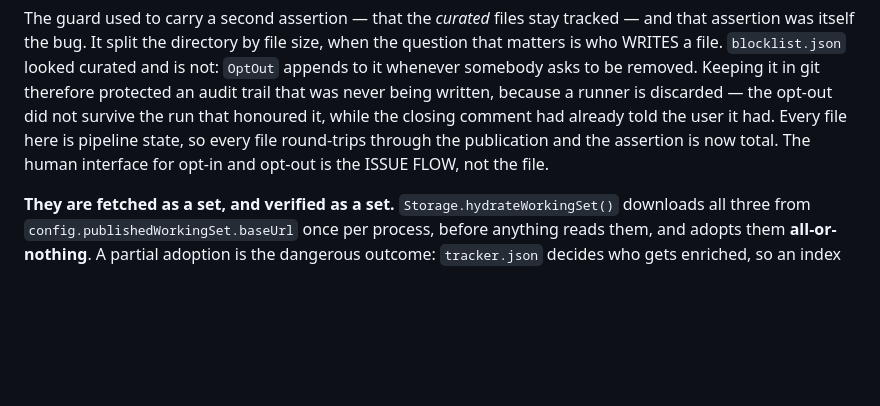
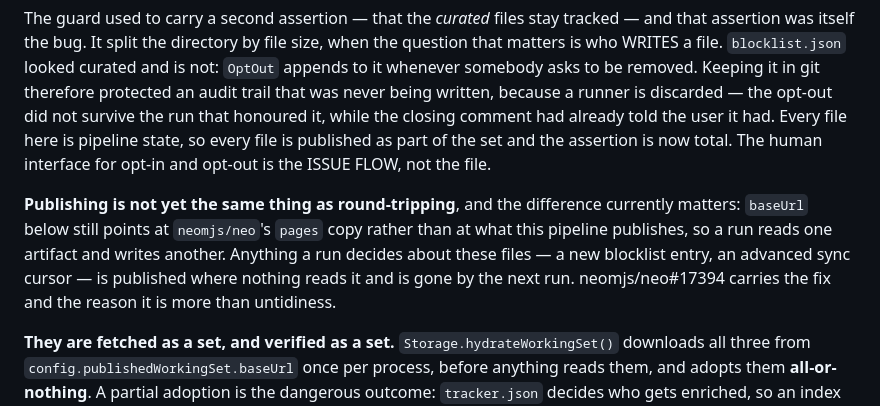
Before and after one commit to neomjs/devindex, a Markdown page: learn/data-factory/Storage.md, the part around the change. GitHub-like rendering; blank space fills up the shorter version.

```diff
--- a/learn/data-factory/Storage.md
+++ b/learn/data-factory/Storage.md
@@ -87,8 +87,14 @@ who WRITES a file. `blocklist.json` looked curated and is not: `OptOut` appends
 somebody asks to be removed. Keeping it in git therefore protected an audit trail that was never
 being written, because a runner is discarded — the opt-out did not survive the run that honoured it,
 while the closing comment had already told the user it had. Every file here is pipeline state, so
-every file round-trips through the publication and the assertion is now total. The human interface
+every file is published as part of the set and the assertion is now total. The human interface
 for opt-in and opt-out is the ISSUE FLOW, not the file.
+
+**Publishing is not yet the same thing as round-tripping**, and the difference currently matters:
+`baseUrl` below still points at `neomjs/neo`'s `pages` copy rather than at what this pipeline
+publishes, so a run reads one artifact and writes another. Anything a run decides about these files —
+a new blocklist entry, an advanced sync cursor — is published where nothing reads it and is gone by
+the next run. neomjs/neo#17394 carries the fix and the reason it is more than untidiness.
 
 **They are fetched as a set, and verified as a set.** `Storage.hydrateWorkingSet()` downloads all
 three from `config.publishedWorkingSet.baseUrl` once per process, before anything reads them, and
```
Also changed, not shown: learn/data-factory/Orchestrator.md (+9 -2 lines).
